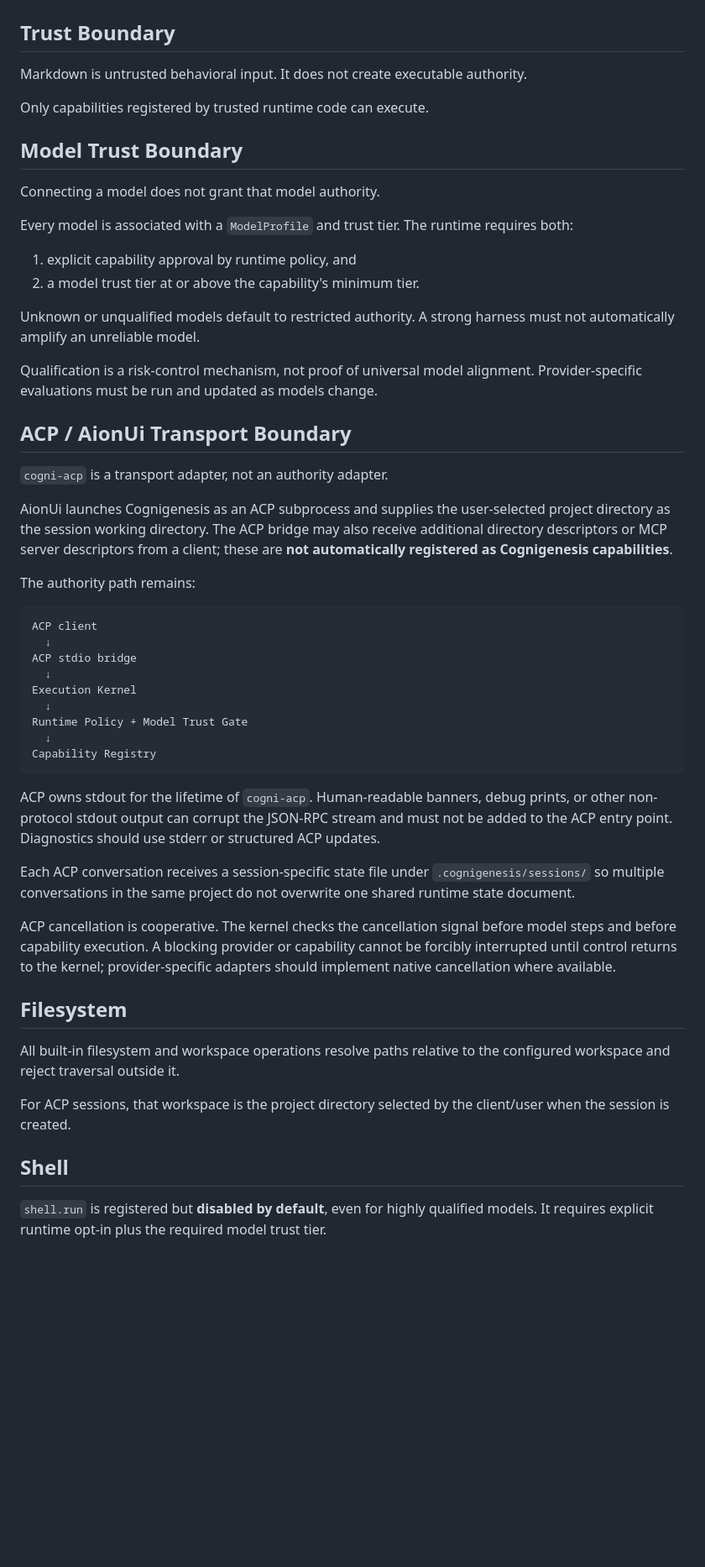
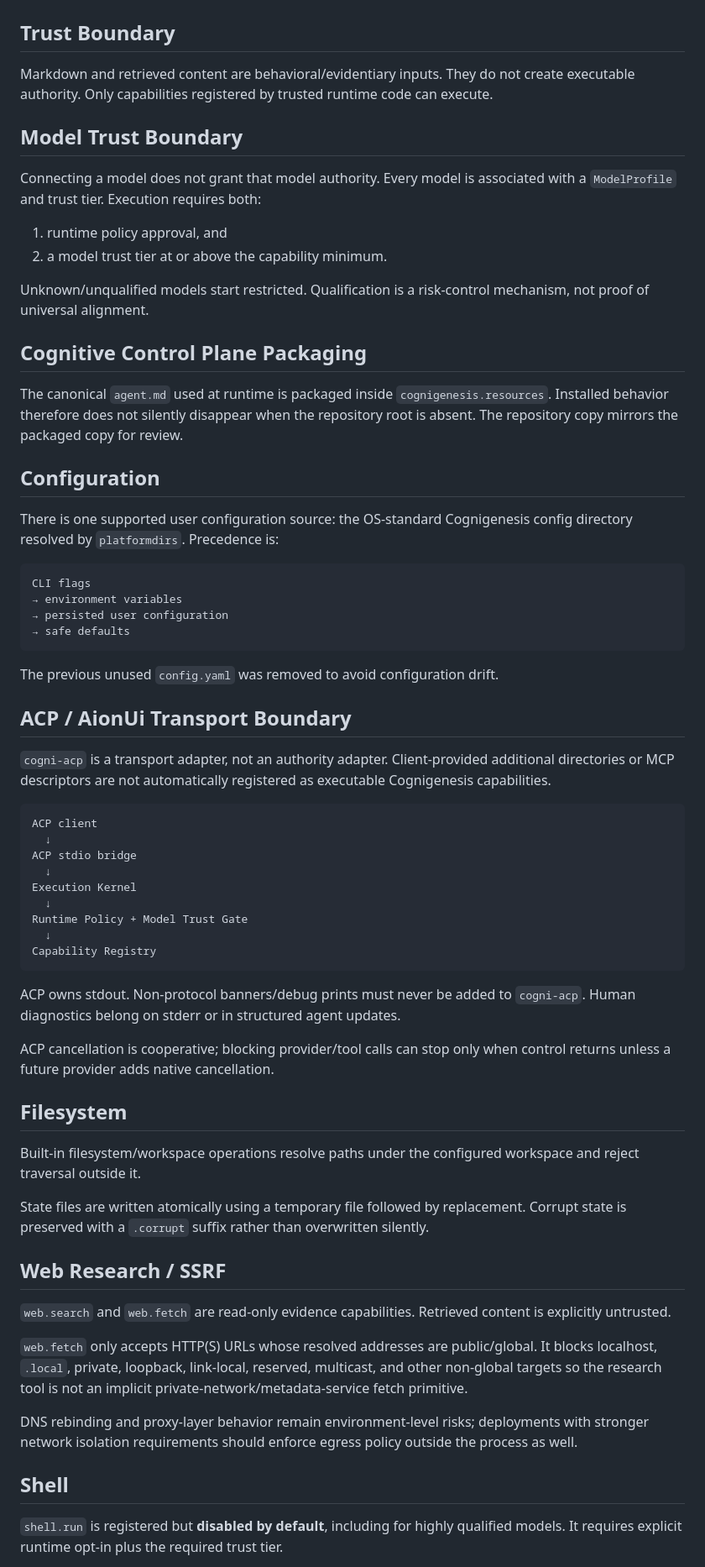
Before and after one commit to fernandoiacosta/cognigenesis-harness, a Markdown page: SECURITY.md, the part around one of its changes. Shown at 84% size. Rendered like a GitHub page; blank space fills up the shorter version.

Commit message:
Update v1 security model for packaged control, config, SSRF, and atomic state

````diff
--- a/SECURITY.md
+++ b/SECURITY.md
@@ -2,30 +2,37 @@
 
 ## Trust Boundary
 
-Markdown is untrusted behavioral input. It does not create executable authority.
-
-Only capabilities registered by trusted runtime code can execute.
+Markdown and retrieved content are behavioral/evidentiary inputs. They do not create executable authority. Only capabilities registered by trusted runtime code can execute.
 
 ## Model Trust Boundary
 
-Connecting a model does not grant that model authority.
+Connecting a model does not grant that model authority. Every model is associated with a `ModelProfile` and trust tier. Execution requires both:
 
-Every model is associated with a `ModelProfile` and trust tier. The runtime requires both:
+1. runtime policy approval, and
+2. a model trust tier at or above the capability minimum.
 
-1. explicit capability approval by runtime policy, and
-2. a model trust tier at or above the capability's minimum tier.
+Unknown/unqualified models start restricted. Qualification is a risk-control mechanism, not proof of universal alignment.
 
-Unknown or unqualified models default to restricted authority. A strong harness must not automatically amplify an unreliable model.
+## Cognitive Control Plane Packaging
 
-Qualification is a risk-control mechanism, not proof of universal model alignment. Provider-specific evaluations must be run and updated as models change.
+The canonical `agent.md` used at runtime is packaged inside `cognigenesis.resources`. Installed behavior therefore does not silently disappear when the repository root is absent. The repository copy mirrors the packaged copy for review.
+
+## Configuration
+
+There is one supported user configuration source: the OS-standard Cognigenesis config directory resolved by `platformdirs`. Precedence is:
+
+```text
+CLI flags
+→ environment variables
+→ persisted user configuration
+→ safe defaults
+```
+
+The previous unused `config.yaml` was removed to avoid configuration drift.
 
 ## ACP / AionUi Transport Boundary
 
-`cogni-acp` is a transport adapter, not an authority adapter.
-
-AionUi launches Cognigenesis as an ACP subprocess and supplies the user-selected project directory as the session working directory. The ACP bridge may also receive additional directory descriptors or MCP server descriptors from a client; these are **not automatically registered as Cognigenesis capabilities**.
-
-The authority path remains:
+`cogni-acp` is a transport adapter, not an authority adapter. Client-provided additional directories or MCP descriptors are not automatically registered as executable Cognigenesis capabilities.
 
 ```text
 ACP client
@@ -39,19 +46,25 @@ Runtime Policy + Model Trust Gate
 Capability Registry
 ```
 
-ACP owns stdout for the lifetime of `cogni-acp`. Human-readable banners, debug prints, or other non-protocol stdout output can corrupt the JSON-RPC stream and must not be added to the ACP entry point. Diagnostics should use stderr or structured ACP updates.
+ACP owns stdout. Non-protocol banners/debug prints must never be added to `cogni-acp`. Human diagnostics belong on stderr or in structured agent updates.
 
-Each ACP conversation receives a session-specific state file under `.cognigenesis/sessions/` so multiple conversations in the same project do not overwrite one shared runtime state document.
-
-ACP cancellation is cooperative. The kernel checks the cancellation signal before model steps and before capability execution. A blocking provider or capability cannot be forcibly interrupted until control returns to the kernel; provider-specific adapters should implement native cancellation where available.
+ACP cancellation is cooperative; blocking provider/tool calls can stop only when control returns unless a future provider adds native cancellation.
 
 ## Filesystem
 
-All built-in filesystem and workspace operations resolve paths relative to the configured workspace and reject traversal outside it.
+Built-in filesystem/workspace operations resolve paths under the configured workspace and reject traversal outside it.
 
-For ACP sessions, that workspace is the project directory selected by the client/user when the session is created.
+State files are written atomically using a temporary file followed by replacement. Corrupt state is preserved with a `.corrupt` suffix rather than overwritten silently.
+
+## Web Research / SSRF
+
+`web.search` and `web.fetch` are read-only evidence capabilities. Retrieved content is explicitly untrusted.
+
+`web.fetch` only accepts HTTP(S) URLs whose resolved addresses are public/global. It blocks localhost, `.local`, private, loopback, link-local, reserved, multicast, and other non-global targets so the research tool is not an implicit private-network/metadata-service fetch primitive.
+
+DNS rebinding and proxy-layer behavior remain environment-level risks; deployments with stronger network isolation requirements should enforce egress policy outside the process as well.
 
 ## Shell
 
-`shell.run` is registered but **disabled by default**, even for highly qualified models. It requires explicit runtime opt-in plus the required model trust tier.
+`shell.run` is registered but **disabled by default**, including for highly qualified models. It requires explicit runtime opt-in plus the required trust tier.
 
````
Also changed, not shown: other parts of SECURITY.md (+3 -13 lines).
